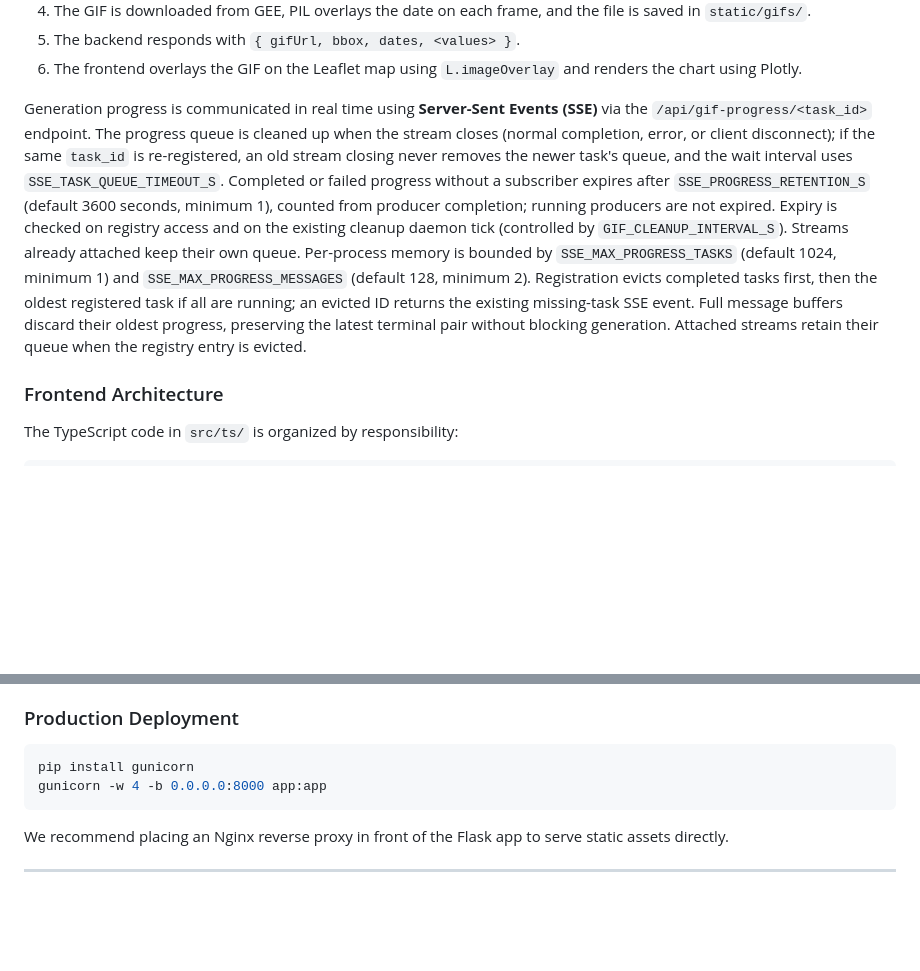
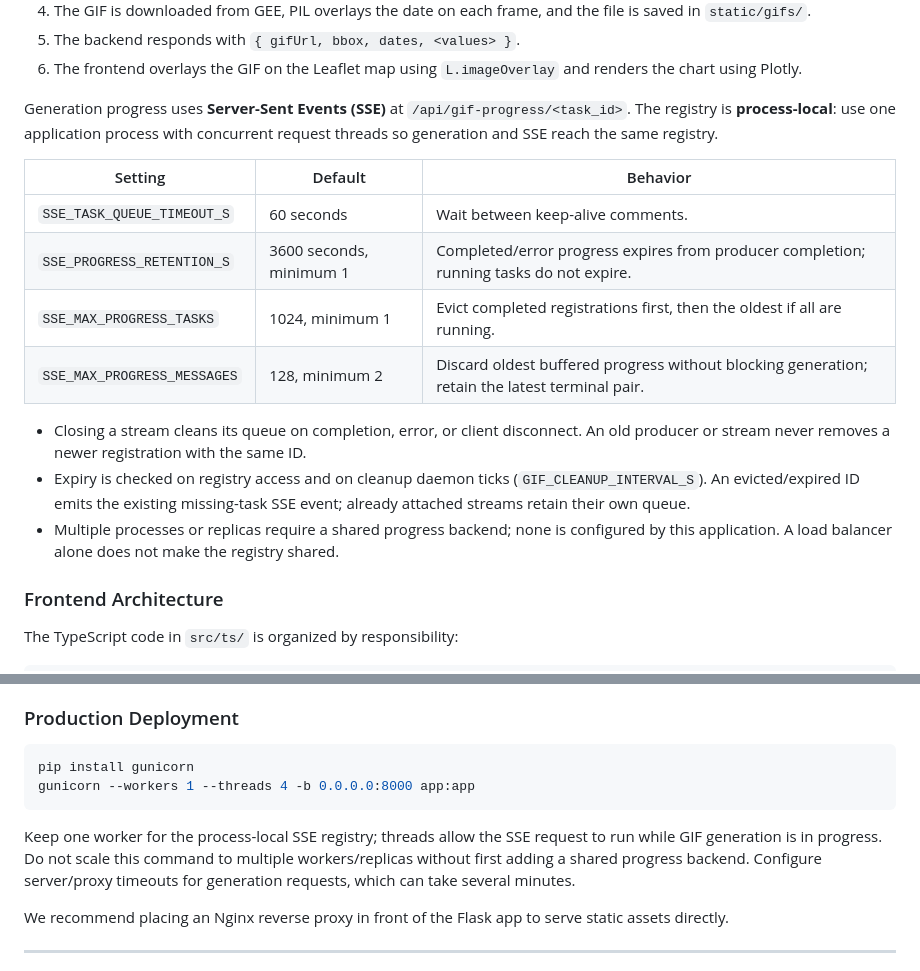
Before and after one commit to ElGuill3/distributionMapApp, a Markdown page: README.en.md, 2 parts joined by grey strips. Rendered like a GitHub page; blank space fills up the shorter version.

````diff
--- a/README.en.md
+++ b/README.en.md
@@ -261,7 +261,18 @@ To facilitate offline analysis, the system offers:
 5. The backend responds with `{ gifUrl, bbox, dates, <values> }`.
 6. The frontend overlays the GIF on the Leaflet map using `L.imageOverlay` and renders the chart using Plotly.
 
-Generation progress is communicated in real time using **Server-Sent Events (SSE)** via the `/api/gif-progress/<task_id>` endpoint. The progress queue is cleaned up when the stream closes (normal completion, error, or client disconnect); if the same `task_id` is re-registered, an old stream closing never removes the newer task's queue, and the wait interval uses `SSE_TASK_QUEUE_TIMEOUT_S`. Completed or failed progress without a subscriber expires after `SSE_PROGRESS_RETENTION_S` (default 3600 seconds, minimum 1), counted from producer completion; running producers are not expired. Expiry is checked on registry access and on the existing cleanup daemon tick (controlled by `GIF_CLEANUP_INTERVAL_S`). Streams already attached keep their own queue. Per-process memory is bounded by `SSE_MAX_PROGRESS_TASKS` (default 1024, minimum 1) and `SSE_MAX_PROGRESS_MESSAGES` (default 128, minimum 2). Registration evicts completed tasks first, then the oldest registered task if all are running; an evicted ID returns the existing missing-task SSE event. Full message buffers discard their oldest progress, preserving the latest terminal pair without blocking generation. Attached streams retain their queue when the registry entry is evicted.
+Generation progress uses **Server-Sent Events (SSE)** at `/api/gif-progress/<task_id>`. The registry is **process-local**: use one application process with concurrent request threads so generation and SSE reach the same registry.
+
+| Setting | Default | Behavior |
+| --- | --- | --- |
+| `SSE_TASK_QUEUE_TIMEOUT_S` | 60 seconds | Wait between keep-alive comments. |
+| `SSE_PROGRESS_RETENTION_S` | 3600 seconds, minimum 1 | Completed/error progress expires from producer completion; running tasks do not expire. |
+| `SSE_MAX_PROGRESS_TASKS` | 1024, minimum 1 | Evict completed registrations first, then the oldest if all are running. |
+| `SSE_MAX_PROGRESS_MESSAGES` | 128, minimum 2 | Discard oldest buffered progress without blocking generation; retain the latest terminal pair. |
+
+- Closing a stream cleans its queue on completion, error, or client disconnect. An old producer or stream never removes a newer registration with the same ID.
+- Expiry is checked on registry access and on cleanup daemon ticks (`GIF_CLEANUP_INTERVAL_S`). An evicted/expired ID emits the existing missing-task SSE event; already attached streams retain their own queue.
+- Multiple processes or replicas require a shared progress backend; none is configured by this application. A load balancer alone does not make the registry shared.
 
 ### Frontend Architecture
 
@@ -698,8 +709,10 @@ GIFs are cached under `static/gifs/` and cleared by the daemon when they exceed
 
 ```bash
 pip install gunicorn
-gunicorn -w 4 -b 0.0.0.0:8000 app:app
+gunicorn --workers 1 --threads 4 -b 0.0.0.0:8000 app:app
 ```
+
+Keep one worker for the process-local SSE registry; threads allow the SSE request to run while GIF generation is in progress. Do not scale this command to multiple workers/replicas without first adding a shared progress backend. Configure server/proxy timeouts for generation requests, which can take several minutes.
 
 We recommend placing an Nginx reverse proxy in front of the Flask app to serve static assets directly.
 
````
Also changed, not shown: README.md (+15 -2 lines), odd/tasks/audit-hardening-layout.md (+5 -1 lines).
